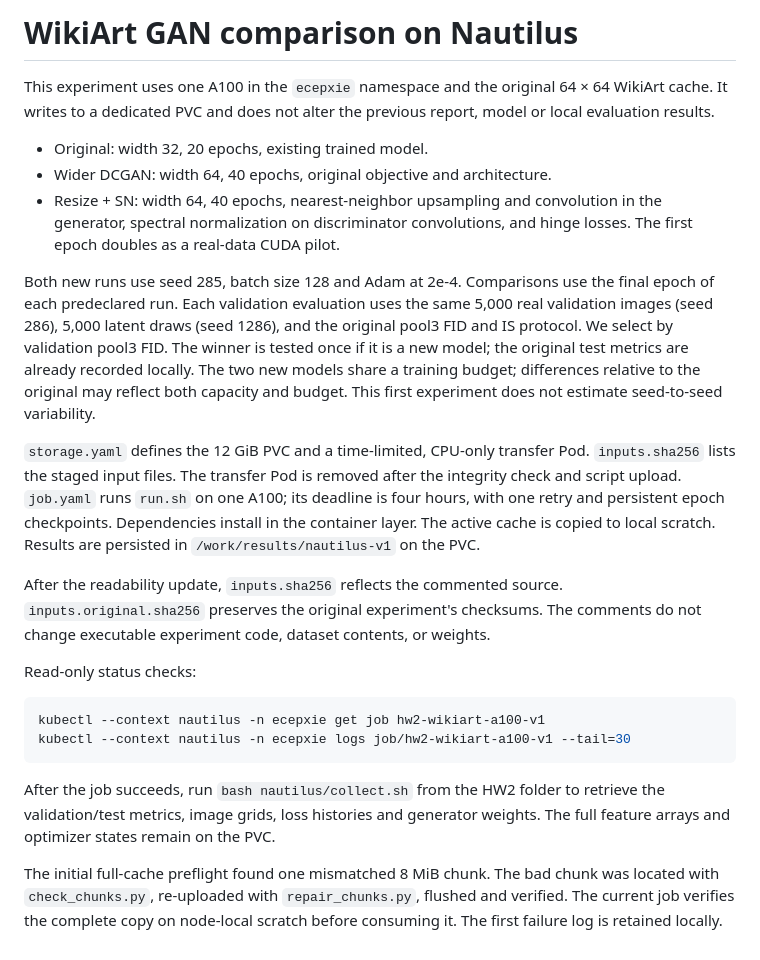
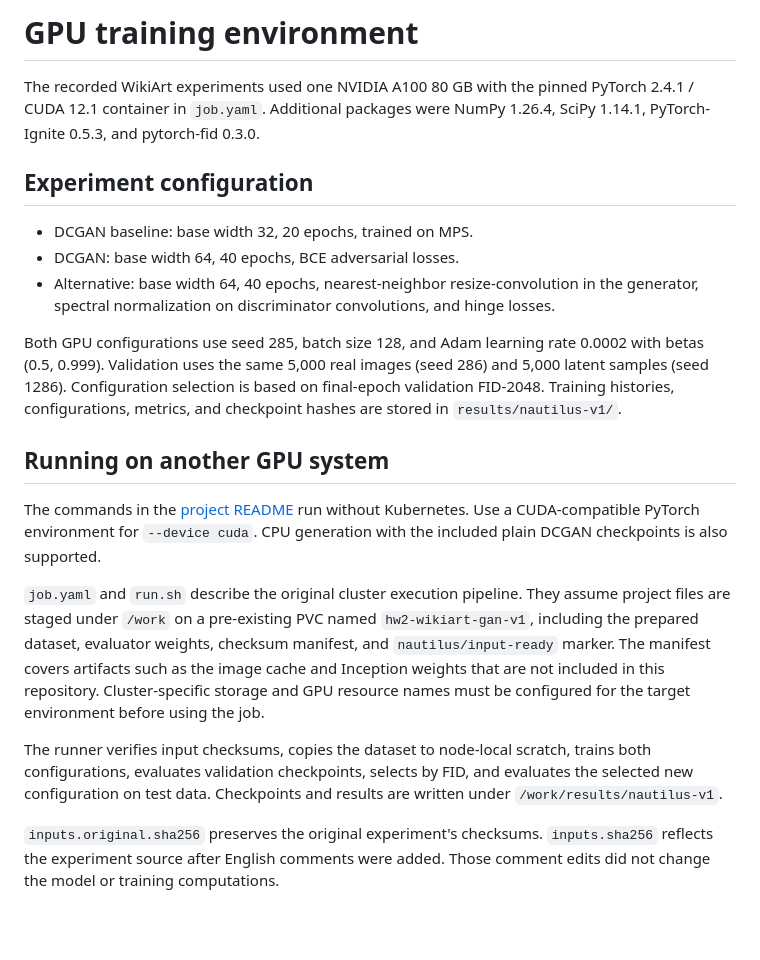
Before and after one commit to Tobudase/ece285-hw2-wikiart-gan, a Markdown page: nautilus/README.md, the part around the change. Rendered like a GitHub page; blank space fills up the shorter version.

````diff
--- a/nautilus/README.md
+++ b/nautilus/README.md
@@ -1,47 +1,42 @@
-# WikiArt GAN comparison on Nautilus
+# GPU training environment
 
-This experiment uses one A100 in the `ecepxie` namespace and the original
-64 × 64 WikiArt cache. It writes to a dedicated PVC and does not alter the
-previous report, model or local evaluation results.
+The recorded WikiArt experiments used one NVIDIA A100 80 GB with the pinned
+PyTorch 2.4.1 / CUDA 12.1 container in `job.yaml`. Additional packages were
+NumPy 1.26.4, SciPy 1.14.1, PyTorch-Ignite 0.5.3, and pytorch-fid 0.3.0.
 
-- Original: width 32, 20 epochs, existing trained model.
-- Wider DCGAN: width 64, 40 epochs, original objective and architecture.
-- Resize + SN: width 64, 40 epochs, nearest-neighbor upsampling and convolution
-  in the generator, spectral normalization on discriminator convolutions, and
-  hinge losses. The first epoch doubles as a real-data CUDA pilot.
+## Experiment configuration
 
-Both new runs use seed 285, batch size 128 and Adam at 2e-4. Comparisons use
-the final epoch of each predeclared run. Each validation evaluation uses the
-same 5,000 real validation images (seed 286), 5,000 latent draws (seed 1286),
-and the original pool3 FID and IS protocol. We select by validation pool3 FID.
-The winner is tested once if it is a new model; the original test metrics are
-already recorded locally. The two new models share a training budget;
-differences relative to the original may reflect both capacity and budget.
-This first experiment does not estimate seed-to-seed variability.
+- DCGAN baseline: base width 32, 20 epochs, trained on MPS.
+- DCGAN: base width 64, 40 epochs, BCE adversarial losses.
+- Alternative: base width 64, 40 epochs, nearest-neighbor resize-convolution
+  in the generator, spectral normalization on discriminator convolutions,
+  and hinge losses.
 
-`storage.yaml` defines the 12 GiB PVC and a time-limited, CPU-only transfer Pod.
-`inputs.sha256` lists the staged input files. The transfer Pod is removed after
-the integrity check and script upload. `job.yaml` runs `run.sh` on one A100;
-its deadline is four hours, with one retry and persistent epoch checkpoints.
-Dependencies install in the container layer. The active cache is copied to
-local scratch. Results are persisted in `/work/results/nautilus-v1` on the PVC.
+Both GPU configurations use seed 285, batch size 128, and Adam learning rate
+0.0002 with betas (0.5, 0.999). Validation uses the same 5,000 real images
+(seed 286) and 5,000 latent samples (seed 1286). Configuration selection is
+based on final-epoch validation FID-2048. Training histories, configurations,
+metrics, and checkpoint hashes are stored in `results/nautilus-v1/`.
 
-After the readability update, `inputs.sha256` reflects the commented source.
-`inputs.original.sha256` preserves the original experiment's checksums. The
-comments do not change executable experiment code, dataset contents, or weights.
+## Running on another GPU system
 
-Read-only status checks:
+The commands in the [project README](../README.md) run without Kubernetes.
+Use a CUDA-compatible PyTorch environment for `--device cuda`. CPU generation
+with the included plain DCGAN checkpoints is also supported.
 
-```bash
-kubectl --context nautilus -n ecepxie get job hw2-wikiart-a100-v1
-kubectl --context nautilus -n ecepxie logs job/hw2-wikiart-a100-v1 --tail=30
-```
+`job.yaml` and `run.sh` describe the original cluster execution pipeline.
+They assume project files are staged under `/work` on a pre-existing PVC
+named `hw2-wikiart-gan-v1`, including the prepared dataset, evaluator weights,
+checksum manifest, and `nautilus/input-ready` marker. The manifest covers
+artifacts such as the image cache and Inception weights that are not included
+in this repository. Cluster-specific storage and GPU resource names must be
+configured for the target environment before using the job.
 
-After the job succeeds, run `bash nautilus/collect.sh` from the HW2 folder to
-retrieve the validation/test metrics, image grids, loss histories and generator
-weights. The full feature arrays and optimizer states remain on the PVC.
+The runner verifies input checksums, copies the dataset to node-local scratch,
+trains both configurations, evaluates validation checkpoints, selects by FID,
+and evaluates the selected new configuration on test data. Checkpoints and
+results are written under `/work/results/nautilus-v1`.
 
-The initial full-cache preflight found one mismatched 8 MiB chunk. The bad
-chunk was located with `check_chunks.py`, re-uploaded with `repair_chunks.py`,
-flushed and verified. The current job verifies the complete copy on node-local
-scratch before consuming it. The first failure log is retained locally.
+`inputs.original.sha256` preserves the original experiment's checksums.
+`inputs.sha256` reflects the experiment source after English comments were
+added. Those comment edits did not change the model or training computations.
````
Also changed, not shown: README.md (+131 -51 lines), report_nautilus/images/loss_curve.png (added), 1 other file.
